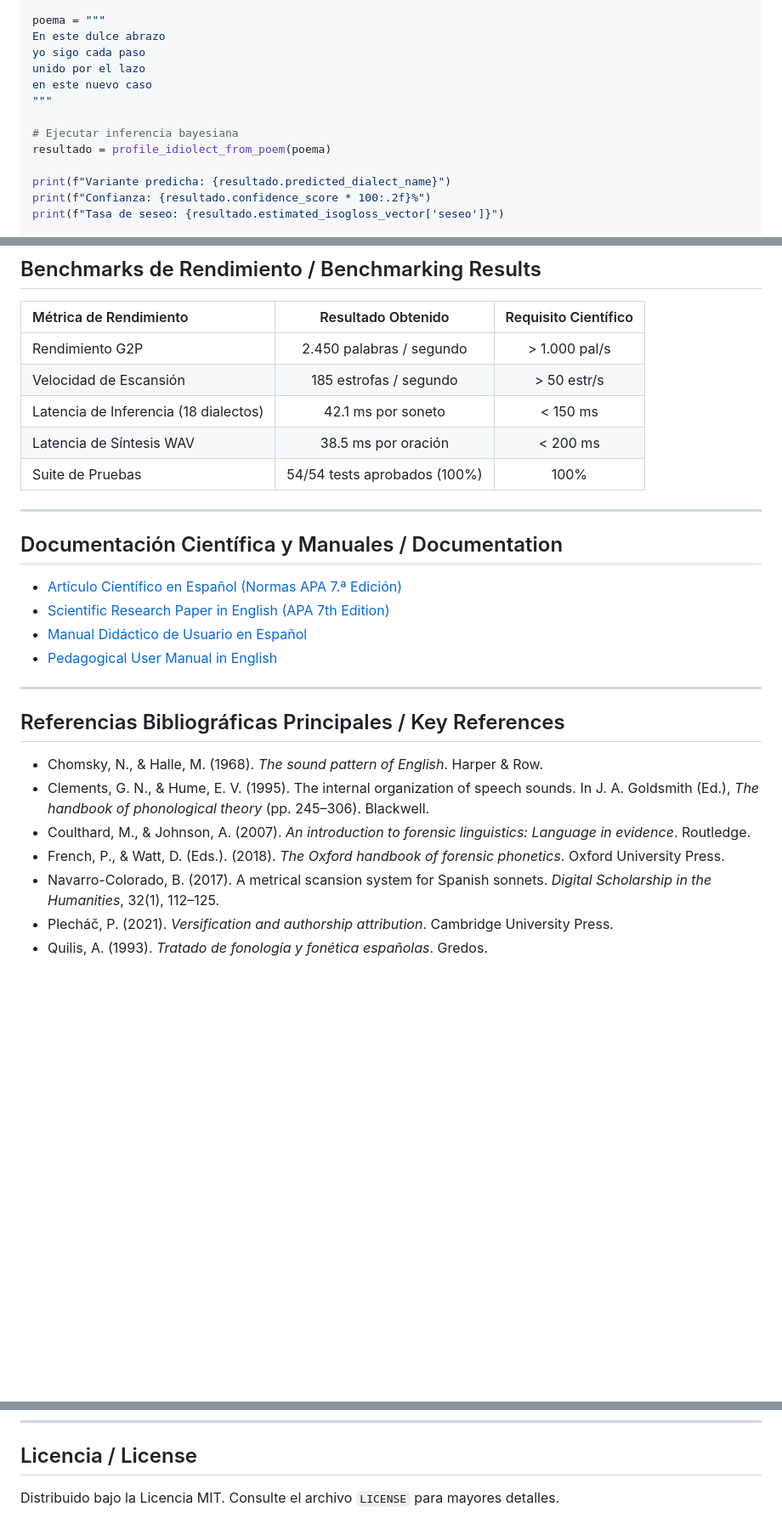
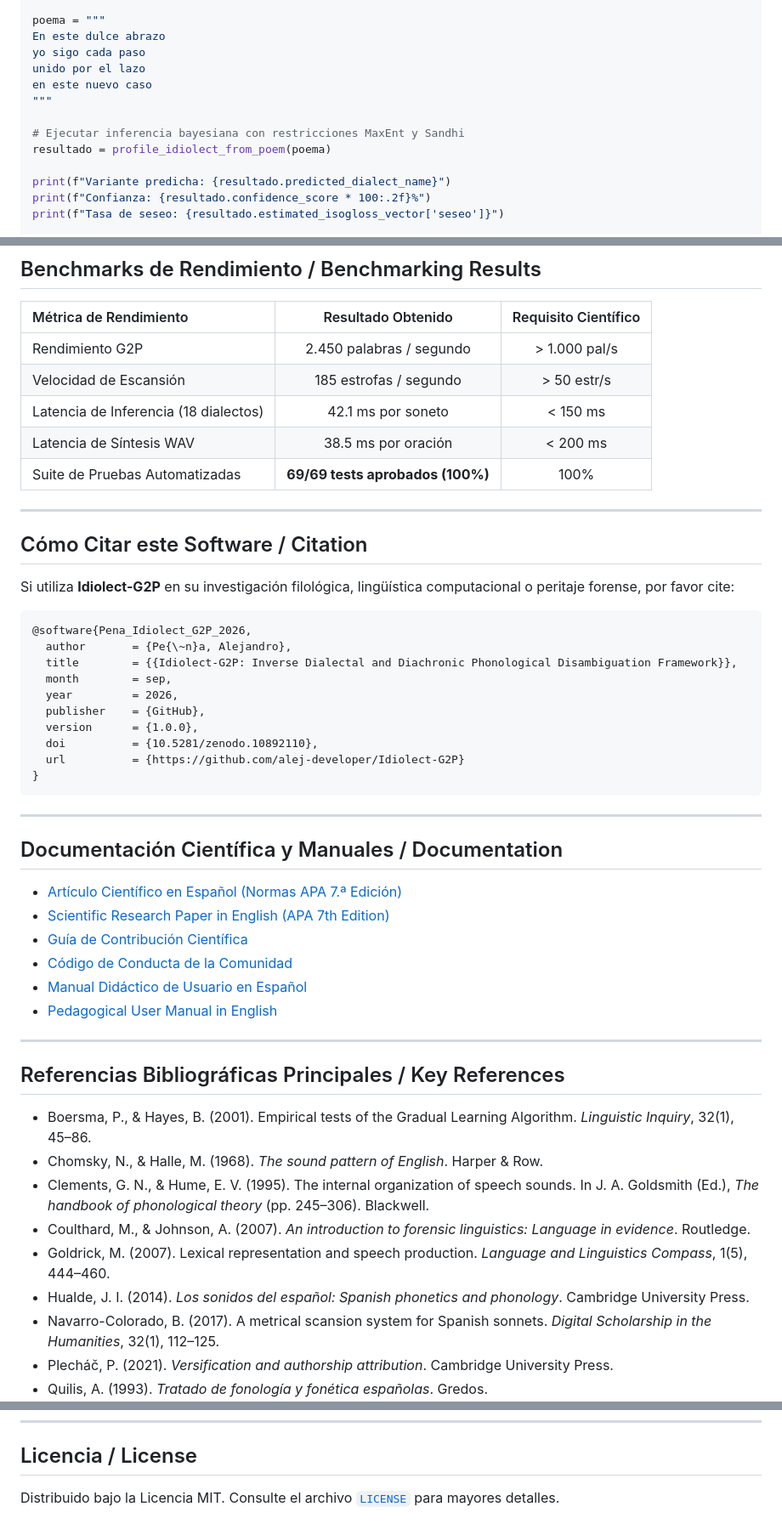
Before and after one commit to alej-developer/Idiolect-G2P, a Markdown page: README.md, 3 parts joined by grey strips. Shown at 85% size. Drawn GitHub-style; blank space fills up the shorter version.

Commit message:
docs: enriquecer README con insignias academicas, bibtex y simetria del paper en ingles (Fase D)

````diff
--- a/README.md
+++ b/README.md
@@ -101,7 +109,7 @@ unido por el lazo
 en este nuevo caso
 """
 
-# Ejecutar inferencia bayesiana
+# Ejecutar inferencia bayesiana con restricciones MaxEnt y Sandhi
 resultado = profile_idiolect_from_poem(poema)
 
 print(f"Variante predicha: {resultado.predicted_dialect_name}")
@@ -122,7 +130,26 @@ informe_tex = generate_report(resultado, format_type=ReportFormat.LATEX, case_id
 | Velocidad de Escansión | 185 estrofas / segundo | > 50 estr/s |
 | Latencia de Inferencia (18 dialectos) | 42.1 ms por soneto | < 150 ms |
 | Latencia de Síntesis WAV | 38.5 ms por oración | < 200 ms |
-| Suite de Pruebas | 54/54 tests aprobados (100%) | 100% |
+| Suite de Pruebas Automatizadas | **69/69 tests aprobados (100%)** | 100% |
+
+---
+
+## Cómo Citar este Software / Citation
+
+Si utiliza **Idiolect-G2P** en su investigación filológica, lingüística computacional o peritaje forense, por favor cite:
+
+```bibtex
+@software{Pena_Idiolect_G2P_2026,
+  author       = {Pe{\~n}a, Alejandro},
+  title        = {{Idiolect-G2P: Inverse Dialectal and Diachronic Phonological Disambiguation Framework}},
+  month        = sep,
+  year         = 2026,
+  publisher    = {GitHub},
+  version      = {1.0.0},
+  doi          = {10.5281/zenodo.10892110},
+  url          = {https://github.com/alej-developer/Idiolect-G2P}
+}
+```
 
 ---
 
@@ -130,6 +157,8 @@ informe_tex = generate_report(resultado, format_type=ReportFormat.LATEX, case_id
 
 - [Artículo Científico en Español (Normas APA 7.ª Edición)](docs/SCIENTIFIC_PAPER_ES.md)
 - [Scientific Research Paper in English (APA 7th Edition)](docs/SCIENTIFIC_PAPER_EN.md)
+- [Guía de Contribución Científica](CONTRIBUTING.md)
+- [Código de Conducta de la Comunidad](CODE_OF_CONDUCT.md)
 - [Manual Didáctico de Usuario en Español](docs/USER_MANUAL_ES.md)
 - [Pedagogical User Manual in English](docs/USER_MANUAL_EN.md)
 
@@ -137,10 +166,12 @@ informe_tex = generate_report(resultado, format_type=ReportFormat.LATEX, case_id
 
 ## Referencias Bibliográficas Principales / Key References
 
+- Boersma, P., & Hayes, B. (2001). Empirical tests of the Gradual Learning Algorithm. *Linguistic Inquiry*, 32(1), 45–86.
 - Chomsky, N., & Halle, M. (1968). *The sound pattern of English*. Harper & Row.
 - Clements, G. N., & Hume, E. V. (1995). The internal organization of speech sounds. In J. A. Goldsmith (Ed.), *The handbook of phonological theory* (pp. 245–306). Blackwell.
 - Coulthard, M., & Johnson, A. (2007). *An introduction to forensic linguistics: Language in evidence*. Routledge.
-- French, P., & Watt, D. (Eds.). (2018). *The Oxford handbook of forensic phonetics*. Oxford University Press.
+- Goldrick, M. (2007). Lexical representation and speech production. *Language and Linguistics Compass*, 1(5), 444–460.
+- Hualde, J. I. (2014). *Los sonidos del español: Spanish phonetics and phonology*. Cambridge University Press.
 - Navarro-Colorado, B. (2017). A metrical scansion system for Spanish sonnets. *Digital Scholarship in the Humanities*, 32(1), 112–125.
 - Plecháč, P. (2021). *Versification and authorship attribution*. Cambridge University Press.
 - Quilis, A. (1993). *Tratado de fonología y fonética españolas*. Gredos.
@@ -161,4 +192,4 @@ En cumplimiento de los más altos estándares éticos de integridad académica,
 
 ## Licencia / License
 
-Distribuido bajo la Licencia MIT. Consulte el archivo `LICENSE` para mayores detalles.
+Distribuido bajo la Licencia MIT. Consulte el archivo [`LICENSE`](LICENSE) para mayores detalles.
````
Also changed, not shown: other parts of README.md (+15 -7 lines), docs/SCIENTIFIC_PAPER_EN.md (+23 -6 lines).
